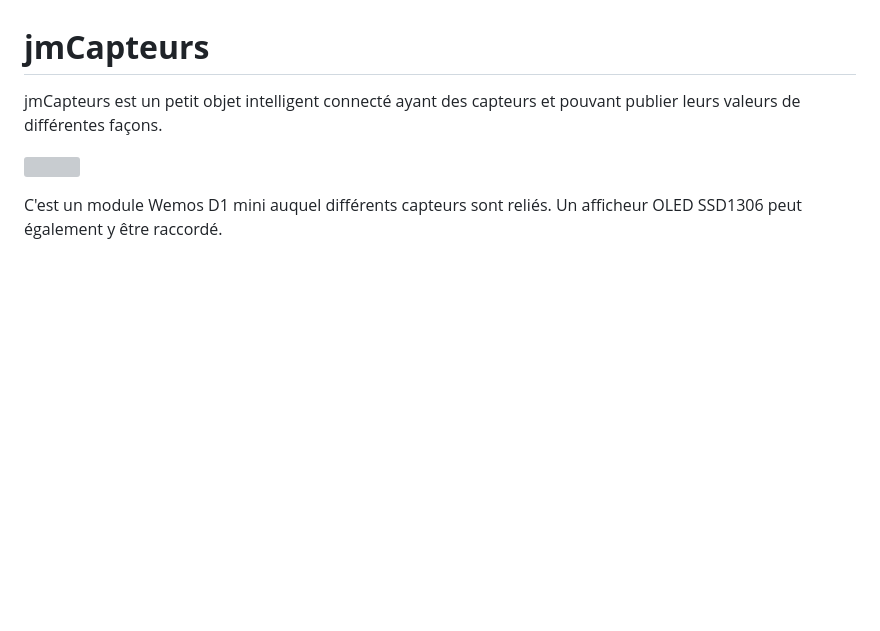
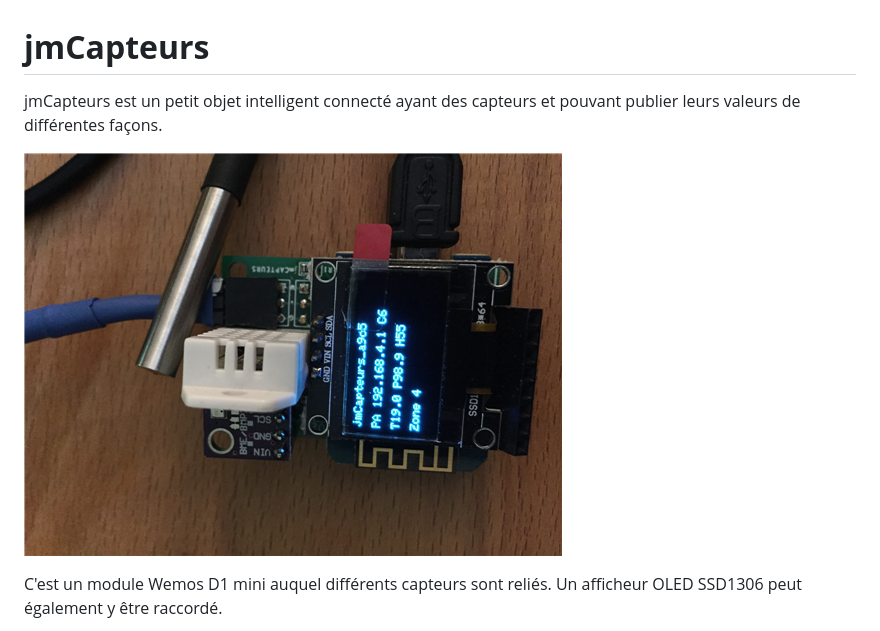
Before and after one commit to profjmer/jmCapteurs, a Markdown page: readme.md, the part around the change printed below. Rendered like a GitHub page; pictures changed too: img/img_0323.png (added); blank space fills up the shorter version; grey boxes are pictures that could not be loaded.

```diff
--- a/readme.md
+++ b/readme.md
@@ -2,7 +2,7 @@
 
 jmCapteurs est un petit objet intelligent connecté ayant des capteurs et pouvant publier leurs valeurs de différentes façons.
 
-![](./img/IMG_0323.jpg)
+![](./img/img_0323.png)
 
 C'est un module Wemos D1 mini auquel différents capteurs sont reliés. Un afficheur OLED SSD1306 peut également y être raccordé.
 
```
Also changed, not shown: other parts of readme.md (+4 -4 lines), 1 other file.
